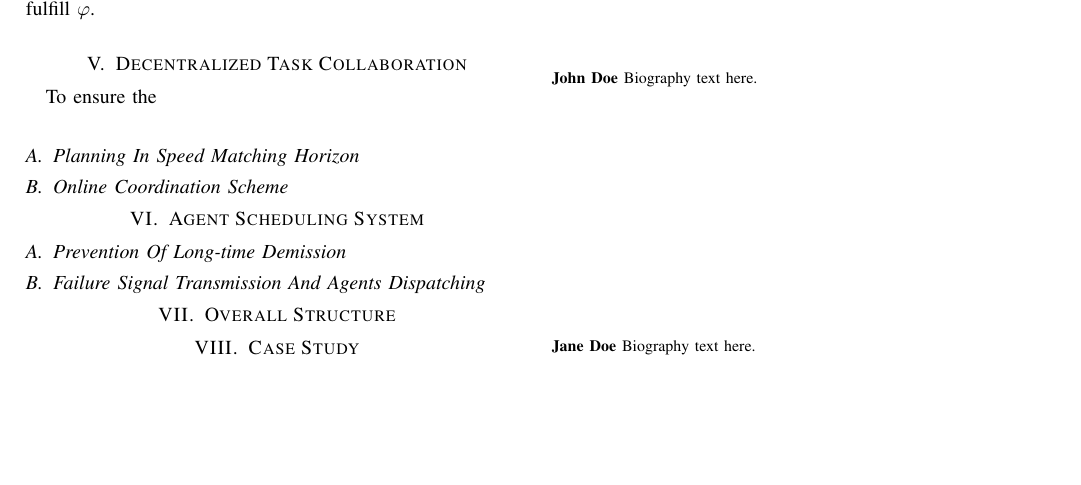
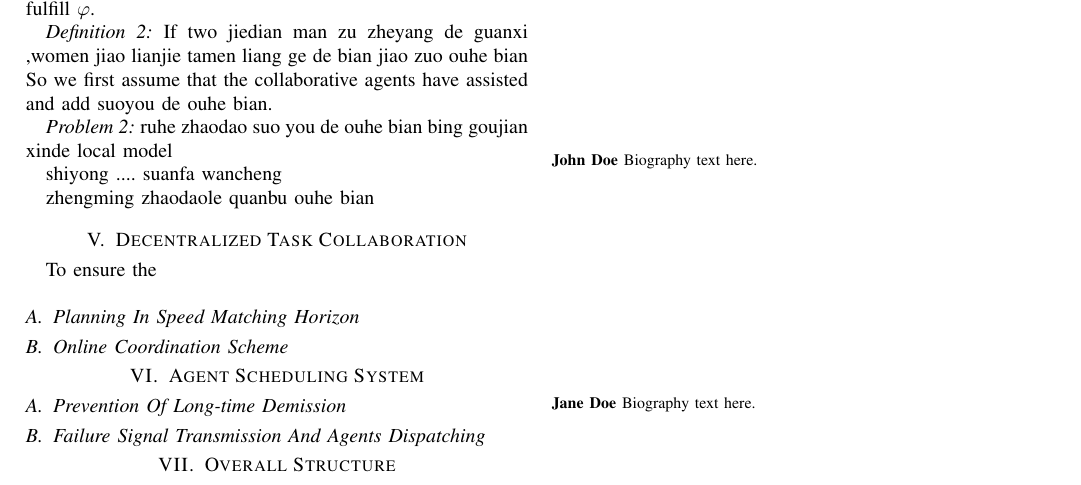
Before and after one commit to bittdy/ProductFreeLinearTemporalLogic, a LaTeX paper (product_free_linear_temporal_logic_for_multi_agent_under_strong_couple_task.tex): part of page 2 of 2, cut so that both start at the same text, the shorter picture padded with empty space. Compiled offline with pdfLaTeX.

Commit message:
11-4-17:02

```diff
--- a/product_free_linear_temporal_logic_for_multi_agent_under_strong_couple_task.tex
+++ b/product_free_linear_temporal_logic_for_multi_agent_under_strong_couple_task.tex
@@ -617,6 +617,15 @@ In this section, we will demonstrate how we decouple the compact coupled task sp
 We consider the basic compact coupled task such as $\varphi_1 \bigcup (\varphi_2 \wedge \varphi_3)$ and $\varphi_1 \Longrightarrow \bigcirc(\varphi_2 \wedge \varphi_3)$, the nested compact coupled task can be transform to basic terms through utilizing auxiliary words. For example, we can transform $\varphi_1 \bigcup (\varphi_2 \Longrightarrow \bigcirc \varphi_3)$ into $\varphi_1 \bigcup \kappa$ and $\kappa=\varphi_2 \Longrightarrow \bigcirc \varphi_3$.
 \par
 Towards basic compact coupled task specification, we notice that compact coupling only exists in the task cooperation process and neither the motions nor states of agent directly participate in the construction of complete models of other agents. For example, consider compact coupled task specification $!\varphi_1\bigcup\varphi_2$, according to definition 1, $\varphi_1$ and $\varphi_2$ belongs to different complete agent models. Consider the local complete agent model $\mathcal{C}^{p_i}$, of which the state set is $Q_c^{p_i}$ that $\varphi_1 \subseteq Q_c^{p_i}|_{\mathcal{M}}$, and $\varphi_2 ??? bushuyuhao Q_c^{p_i}|_{\mathcal{M}} $. There exists a subset of $Q_c^{p_i}$ denoted by $\epsilon$ that $\varphi_1 \subseteq \epsilon |_{\mathcal{M}}$ and $\varphi_1 ???bushuyuhao Q_c^{p_i} \setminus \epsilon |_{\mathcal{M}}$. Then there is no edge from $Q_c^{p_i} \setminus \epsilon$ to $\epsilon$ so that we can't synthesize an initial motion plan fulfill $\varphi$.
+\par
+\emph{Definition 2:} If two jiedian man zu zheyang de guanxi ,women jiao lianjie tamen liang ge de bian jiao zuo ouhe bian
+So we first assume that the collaborative agents have assisted and add suoyou de ouhe bian.
+\par
+\emph{Problem 2:} ruhe zhaodao suo you de ouhe bian bing goujian xinde local model
+\par
+shiyong .... suanfa wancheng
+\par
+zhengming zhaodaole quanbu ouhe bian
 %So zhiyao women zhaodao jiqiren moxing zhong naxie yu ouhe renwu youguan de zhuanhuan guanxi ,jia she jiqiren yijing ti gongle xiezhu ,jiang zhexie ouhe bian tianjia zhi bendi complete model zhong bian keyi dedao chushi lujing
 
 %ouhe bian de dingyi
```
